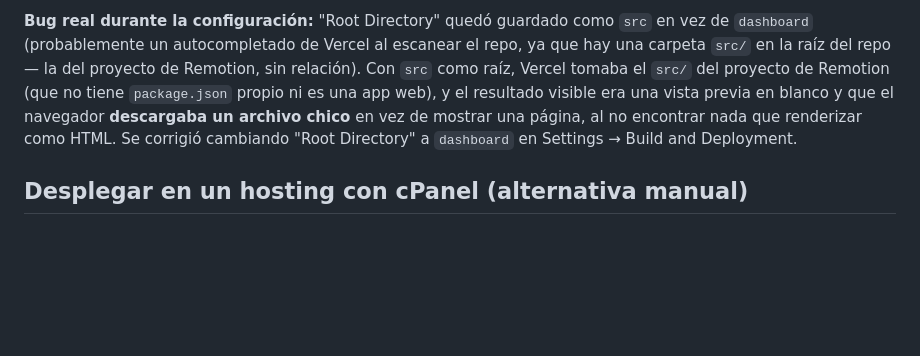
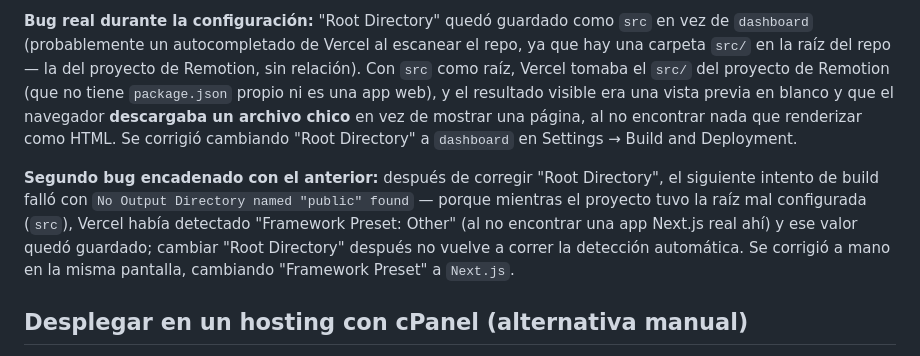
Before and after one commit to marketinginfierno-max/ig-story-remotion, a Markdown page: dashboard/CLAUDE.md, the part around the change. Rendered like a GitHub page; blank space fills up the shorter version.

Commit message:
Documentar el bug de Framework Preset en Vercel (Other -> Next.js)
Segundo bug encadenado al de Root Directory: al quedar detectado como
"Other" mientras la raíz apuntaba mal, ese valor no se volvió a calcular
solo al corregir Root Directory. Se corrigió a mano en el panel. Este
commit también dispara el redeploy.

Co-Authored-By: Claude Sonnet 5 <noreply@anthropic.com>
Claude-Session: https://claude.ai/code/session_017aiQYj5KvZ6keT29MHWpw4

```diff
--- a/dashboard/CLAUDE.md
+++ b/dashboard/CLAUDE.md
@@ -715,6 +715,15 @@ chico** en vez de mostrar una página, al no encontrar nada que renderizar
 como HTML. Se corrigió cambiando "Root Directory" a `dashboard` en
 Settings → Build and Deployment.
 
+**Segundo bug encadenado con el anterior:** después de corregir "Root
+Directory", el siguiente intento de build falló con
+`No Output Directory named "public" found` — porque mientras el proyecto
+tuvo la raíz mal configurada (`src`), Vercel había detectado "Framework
+Preset: Other" (al no encontrar una app Next.js real ahí) y ese valor
+quedó guardado; cambiar "Root Directory" después no vuelve a correr la
+detección automática. Se corrigió a mano en la misma pantalla, cambiando
+"Framework Preset" a `Next.js`.
+
 ## Desplegar en un hosting con cPanel (alternativa manual)
 
 El usuario tiene además hosting propio (cPanel, con la sección "Node.js" /
```
